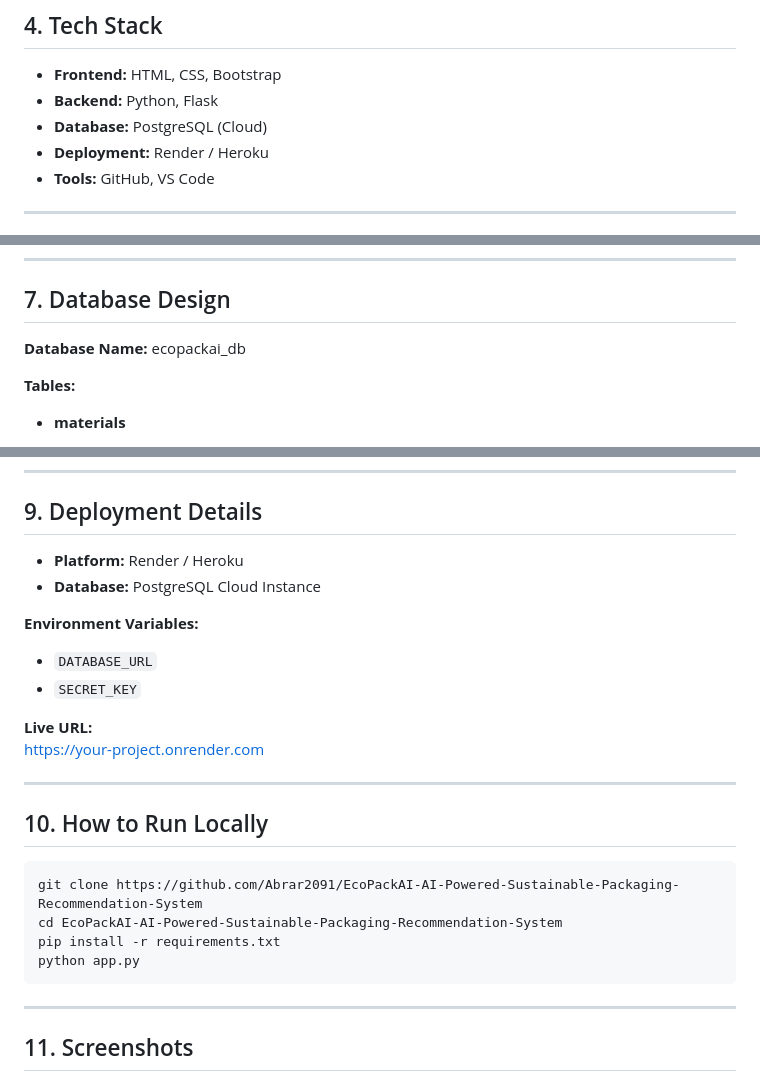
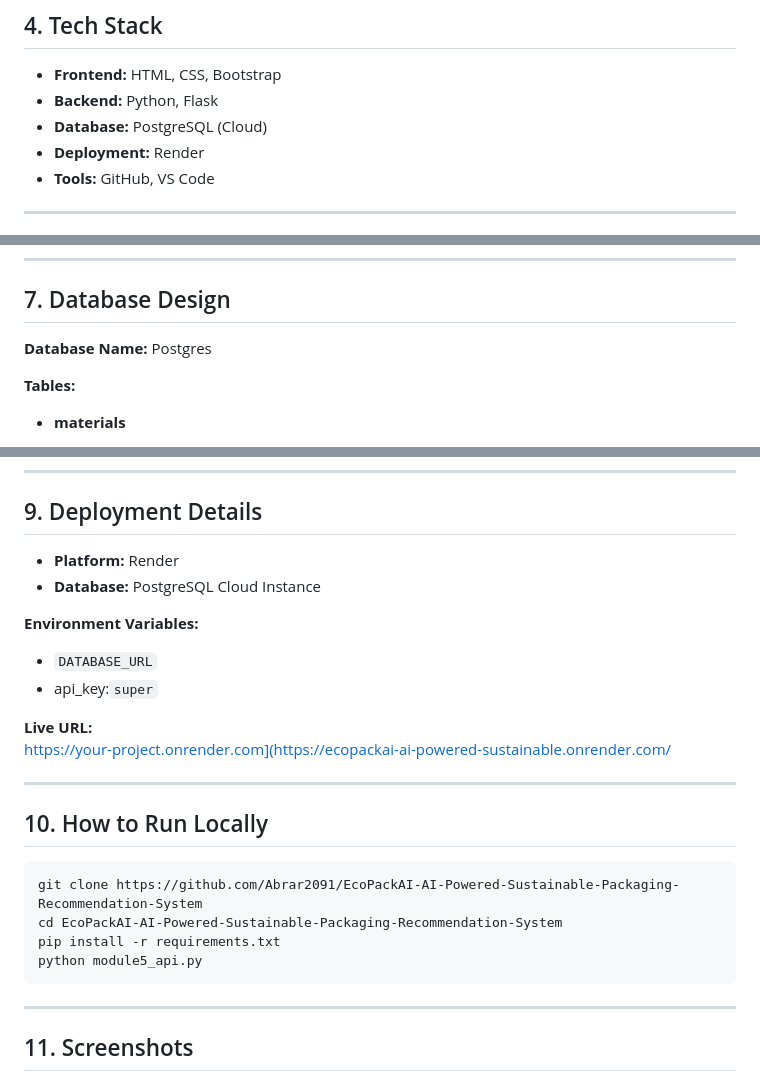
Before and after one commit to Abrar2091/EcoPackAI-AI-Powered-Sustainable-Packaging-Recommendation-System, a Markdown page: eco_pack_ai_technical_documentation_readme.md, 3 parts joined by grey strips. Rendered like a GitHub page.

````diff
--- a/eco_pack_ai_technical_documentation_readme.md
+++ b/eco_pack_ai_technical_documentation_readme.md
@@ -24,7 +24,7 @@ Traditional packaging selection often prioritizes cost and convenience over sust
 - **Frontend:** HTML, CSS, Bootstrap
 - **Backend:** Python, Flask
 - **Database:** PostgreSQL (Cloud)
-- **Deployment:** Render / Heroku
+- **Deployment:** Render
 - **Tools:** GitHub, VS Code
 
 ---
@@ -48,7 +48,7 @@ The user submits packaging requirements through the web interface. The Flask bac
 ---
 
 ## 7. Database Design
-**Database Name:** ecopackai_db
+**Database Name:** Postgres
 
 **Tables:**
 - **materials**
@@ -76,15 +76,15 @@ The user submits packaging requirements through the web interface. The Flask bac
 ---
 
 ## 9. Deployment Details
-- **Platform:** Render / Heroku
+- **Platform:** Render
 - **Database:** PostgreSQL Cloud Instance
 
 **Environment Variables:**
 - `DATABASE_URL`
-- `SECRET_KEY`
+- api_key:`super`
 
 **Live URL:**
-https://your-project.onrender.com
+https://your-project.onrender.com](https://ecopackai-ai-powered-sustainable.onrender.com/
 
 ---
 
@@ -93,7 +93,7 @@ https://your-project.onrender.com
 git clone https://github.com/Abrar2091/EcoPackAI-AI-Powered-Sustainable-Packaging-Recommendation-System
 cd EcoPackAI-AI-Powered-Sustainable-Packaging-Recommendation-System
 pip install -r requirements.txt
-python app.py
+python module5_api.py
 ```
 
 ---
````
